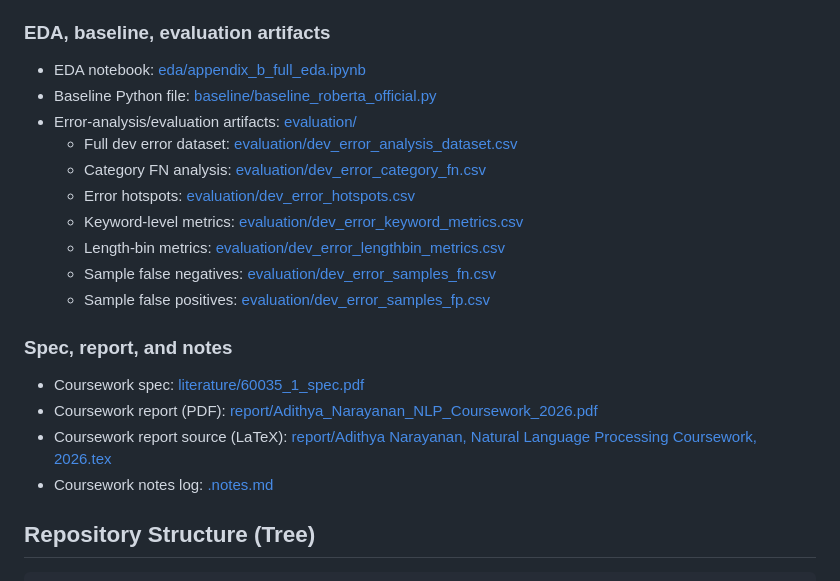
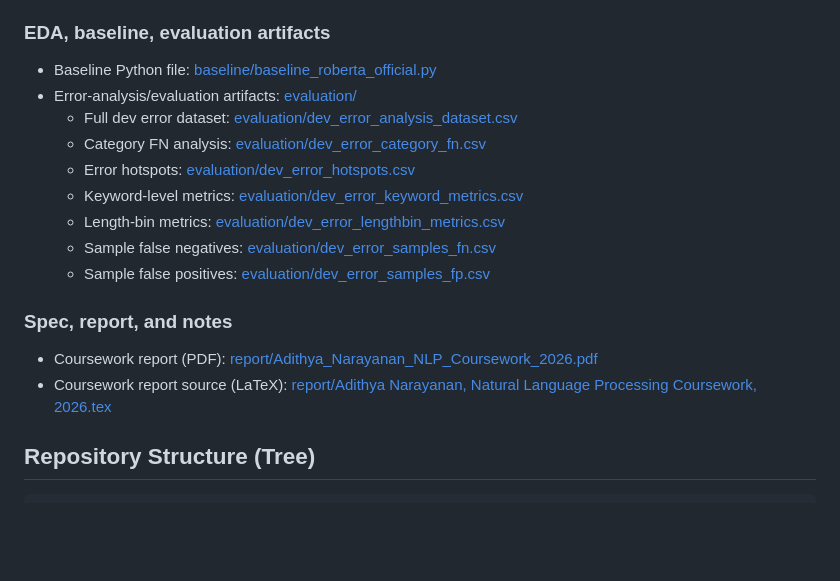
Before and after one commit to adithya-n05/NLP-PCL-Coursework-2026, a Markdown page: README.md, the part around the change. Drawn GitHub-style; blank space fills up the shorter version.

Commit message:
fix: Update README to remove notes log
Removed EDA notebook and coursework notes log from README.

```diff
--- a/README.md
+++ b/README.md
@@ -26,7 +26,6 @@ These linked weight files are the exact selected members whose probabilities wer
 - RoBERTa-base (seed 42): [BestModel/model_weights/roberta-base__seed_42/model.safetensors](BestModel/model_weights/roberta-base__seed_42/model.safetensors)
 
 ### EDA, baseline, evaluation artifacts
-- EDA notebook: [eda/appendix_b_full_eda.ipynb](eda/appendix_b_full_eda.ipynb)
 - Baseline Python file: [baseline/baseline_roberta_official.py](baseline/baseline_roberta_official.py)
 - Error-analysis/evaluation artifacts: [evaluation/](evaluation/)
   - Full dev error dataset: [evaluation/dev_error_analysis_dataset.csv](evaluation/dev_error_analysis_dataset.csv)
@@ -38,10 +37,8 @@ These linked weight files are the exact selected members whose probabilities wer
   - Sample false positives: [evaluation/dev_error_samples_fp.csv](evaluation/dev_error_samples_fp.csv)
 
 ### Spec, report, and notes
-- Coursework spec: [literature/60035_1_spec.pdf](literature/60035_1_spec.pdf)
 - Coursework report (PDF): [report/Adithya_Narayanan_NLP_Coursework_2026.pdf](report/Adithya_Narayanan_NLP_Coursework_2026.pdf)
 - Coursework report source (LaTeX): [report/Adithya Narayanan, Natural Language Processing Coursework, 2026.tex](<report/Adithya Narayanan, Natural Language Processing Coursework, 2026.tex>)
-- Coursework notes log: [.notes.md](.notes.md)
 
 ## Repository Structure (Tree)
 
```
